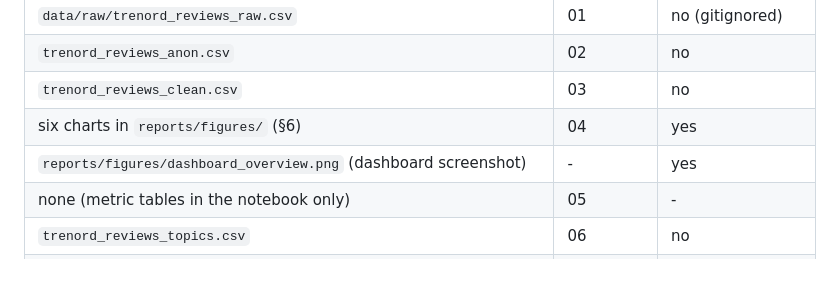
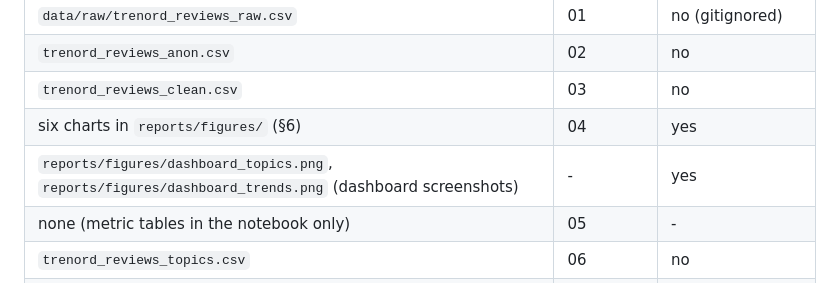
Before and after one commit to paolotroia-datavizlab/trenord-reviews-bertopic, a Markdown page: docs/architecture.md, the part around the change. Drawn GitHub-style.

```diff
--- a/docs/architecture.md
+++ b/docs/architecture.md
@@ -78,7 +78,7 @@ in its section below.
 | `trenord_reviews_anon.csv` | 02 | no |
 | `trenord_reviews_clean.csv` | 03 | no |
 | six charts in `reports/figures/` (§6) | 04 | yes |
-| `reports/figures/dashboard_overview.png` (dashboard screenshot) | - | yes |
+| `reports/figures/dashboard_topics.png`, `reports/figures/dashboard_trends.png` (dashboard screenshots) | - | yes |
 | none (metric tables in the notebook only) | 05 | - |
 | `trenord_reviews_topics.csv` | 06 | no |
 | `bertopic_model_trained/` | 06 | no |
```
Also changed, not shown: README.md (+5 -4 lines), reports/figures/dashboard_overview.png (deleted), reports/figures/dashboard_topics.png (added), reports/figures/dashboard_trends.png (added), 1 other file.
